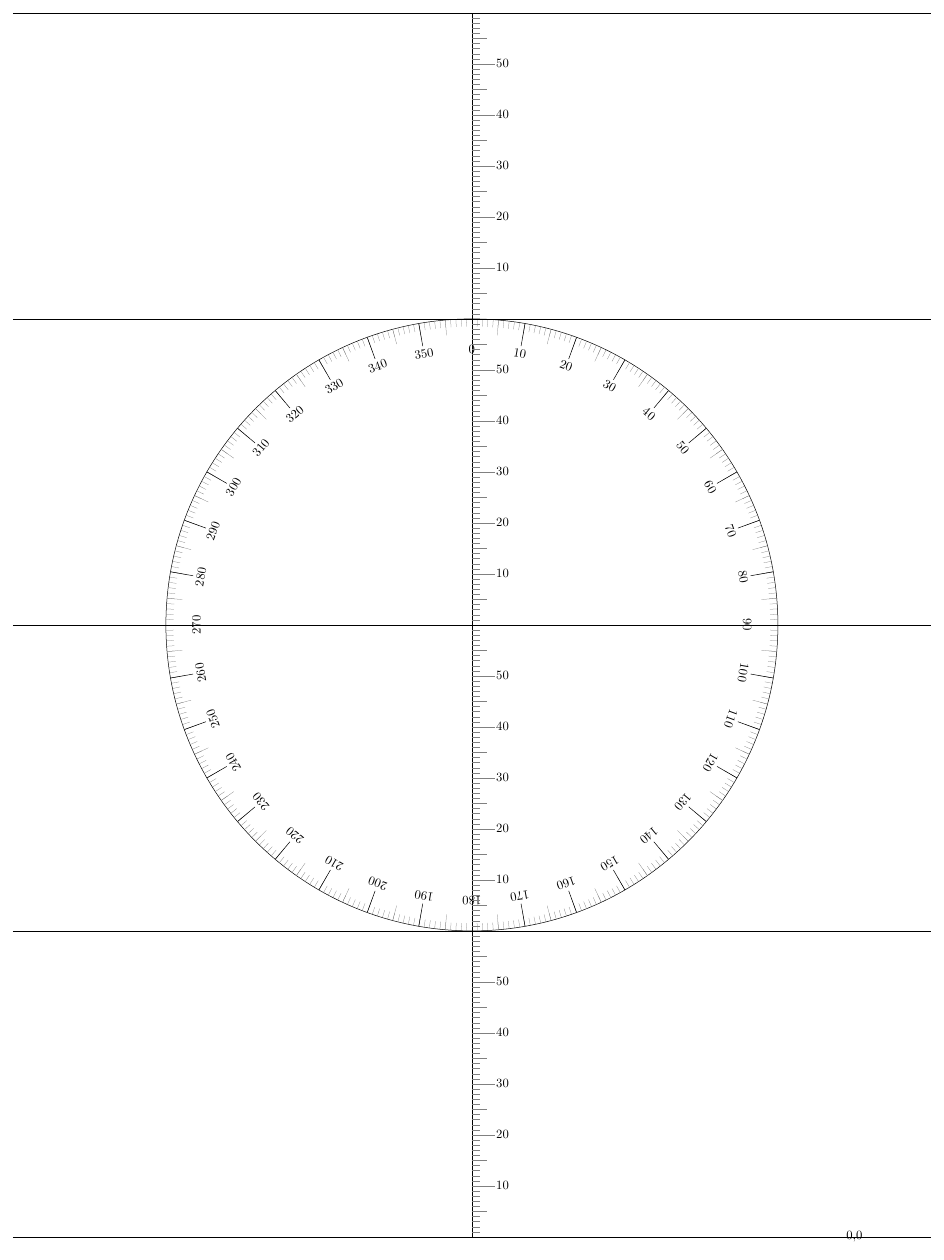
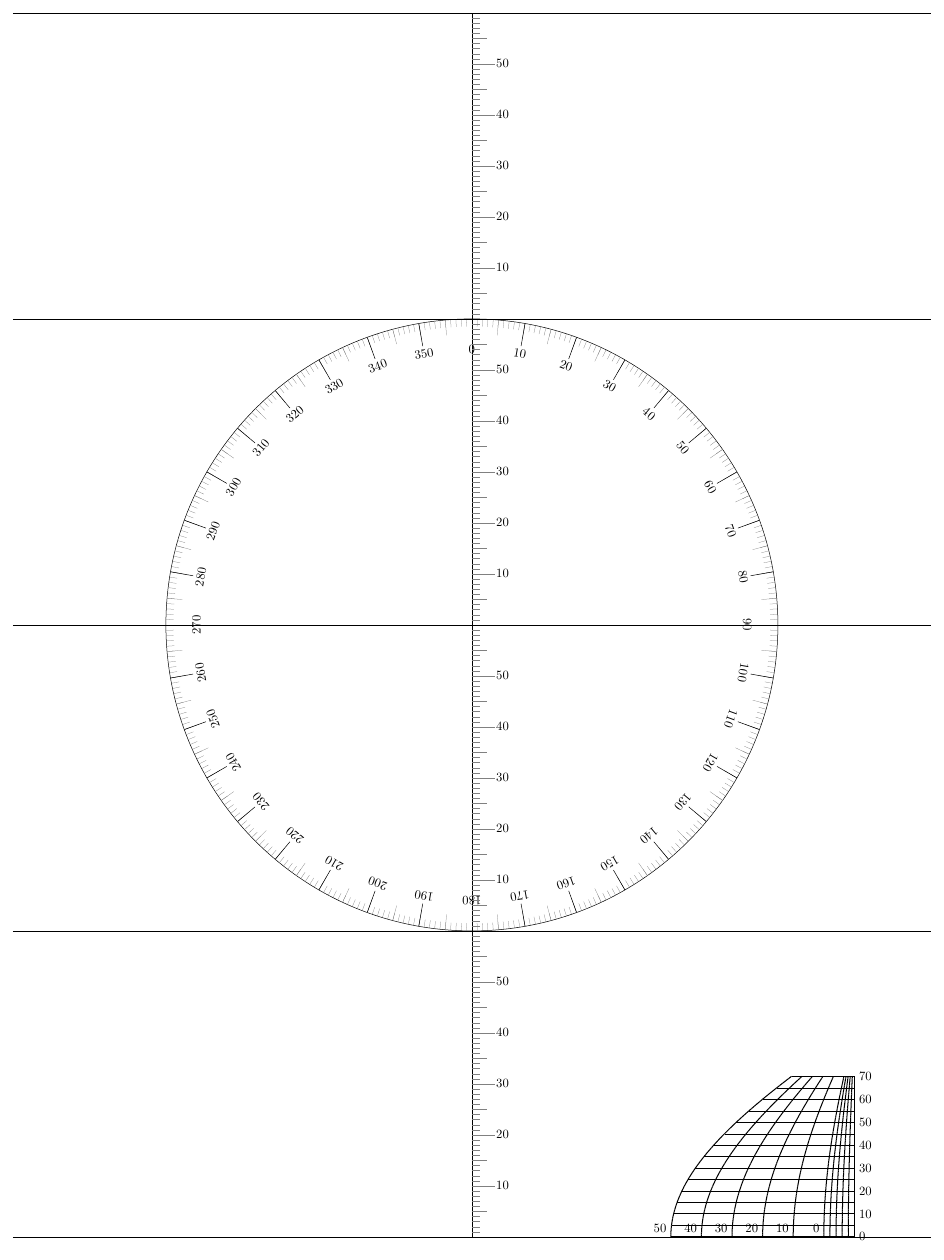
Before and after one commit to kzembower/UniversalPlottingSheet, a LaTeX figure (MoBoard.tex): the whole page. Compiled offline with pdfLaTeX.

Commit message:
Working version, that correctly prints latitude scale.

```diff
--- a/MoBoard.tex
+++ b/MoBoard.tex
@@ -61,11 +61,34 @@
     }
 
     %% Draw the latitude scale in the bottom right-hand corner
-    \def\latzeroy{\radius*-2}; %Set a new reference point, for 0,0.
-    \def\latzerox{\radius*1.25};
-    \def\latw{\radius}; %Width of lattitude scale. MUST BE equal to \radius
-    \def\lath{\latw*0.75}; %Height of latitude scale, arbitrary
-    \node at ++(\latzerox, \latzeroy) {0,0};
+    %% Inserted from test2.tex:
+    \def\zeroy{\radius*-2}; %Set a new reference point, for 0,0.
+    \def\zerox{\radius*1.25};
+    \def\scalex{\radius}; %Width of lattitude scale. MUST BE equal to \radius
+    \def\scaley{\scalex*0.75}; %Height of latitude scale, arbitrary
+
+    \foreach \step in {0.00,0.02,0.04,0.06,0.08,0.1,0.2,0.3,0.4,0.5,0.6} { %for each of the curved lines
+      \foreach \y in {0.0,0.01,...,0.69} {   %for each degree in the vertical scale
+        \draw[thick]  ({((-sin(90-\y*100))*\step*\scalex)+\zerox},{(\y*\scaley)+\zeroy}) --
+        ({((-sin(90-(\y+0.01)*100))*\step*\scalex)+\zerox},{((\y+0.01)*\scaley)+\zeroy});
+      }
+    }
+    \foreach \lat in {0, 10,...,70} {  %For each of the horizontal latitude lines
+      \draw[thick] ({(-sin(90-\lat)*.6*\scalex)+\zerox},{(\lat/100*\scaley)+\zeroy}) --
+      (\zerox, {(\lat/100*\scaley)+\zeroy}) node [right] {\lat};
+    }
+
+    \foreach \lat in {5,15,...,65} {  %For each of the thinner horizontal latitude lines
+      \draw[very thin] ({(-sin(90-\lat)*.6*\scalex)+\zerox}, {(\lat/100*\scaley)+\zeroy}) --
+      (\zerox,{(\lat/100*\scaley)+\zeroy});
+    }
+    \foreach \min in {0,10,...,50} {     %For each minute in the latitude scale
+      \node [above left] at ({((-\min/10)*(\scalex/10))-(\scalex/10)+\zerox}, \zeroy) {\min};
+    }
+    %% END of insert
+
+
+
     %% \draw (\latzerox, \latzeroy) -- (\latzerox, \latzeroy+\lath);
     %% Draw the horizontal lines
     %% \foreach \y in {0,10,...,70} {
```
